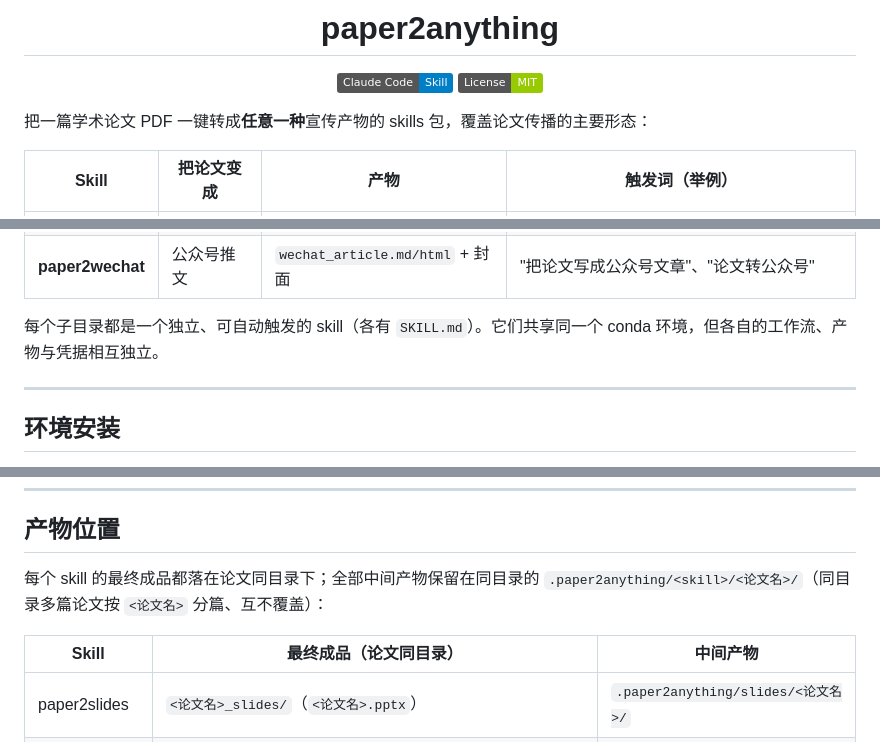
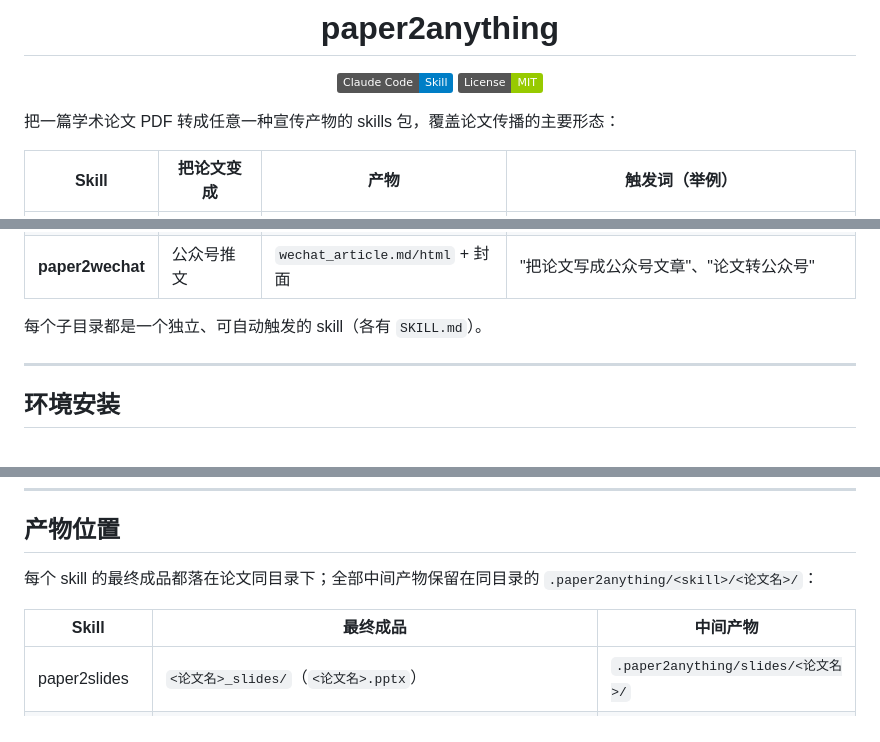
Before and after one commit to QuZhan51496/paper2anything, a Markdown page: README.md, 3 parts joined by grey strips. Rendered like a GitHub page; badges without logos.

```diff
--- a/README.md
+++ b/README.md
@@ -8,7 +8,7 @@
 
 </div>
 
-把一篇学术论文 PDF 一键转成**任意一种**宣传产物的 skills 包，覆盖论文传播的主要形态：
+把一篇学术论文 PDF 转成任意一种宣传产物的 skills 包，覆盖论文传播的主要形态：
 
 | Skill | 把论文变成 | 产物 | 触发词（举例） |
 | --- | --- | --- | --- |
@@ -18,7 +18,7 @@
 | **paper2xhs** | 小红书帖子 | `xhs_post.json/md` + 封面 | "把这篇论文发小红书"、"论文转小红书" |
 | **paper2wechat** | 公众号推文 | `wechat_article.md/html` + 封面 | "把论文写成公众号文章"、"论文转公众号" |
 
-每个子目录都是一个独立、可自动触发的 skill（各有 `SKILL.md`）。它们共享同一个 conda 环境，但各自的工作流、产物与凭据相互独立。
+每个子目录都是一个独立、可自动触发的 skill（各有 `SKILL.md`）。
 
 ---
 
@@ -127,9 +127,9 @@ set -a; source <paper2anything 包根>/.env; set +a
 
 ## 产物位置
 
-每个 skill 的最终成品都落在论文同目录下；全部中间产物保留在同目录的 `.paper2anything/<skill>/<论文名>/`（同目录多篇论文按 `<论文名>` 分篇、互不覆盖）：
+每个 skill 的最终成品都落在论文同目录下；全部中间产物保留在同目录的 `.paper2anything/<skill>/<论文名>/`：
 
-| Skill | 最终成品（论文同目录） | 中间产物 |
+| Skill | 最终成品 | 中间产物 |
 | --- | --- | --- |
 | paper2slides | `<论文名>_slides/`（`<论文名>.pptx`） | `.paper2anything/slides/<论文名>/` |
 | paper2poster | `<论文名>_poster/`（`poster.png` + `poster.html` + `images/`） | `.paper2anything/poster/<论文名>/` |
```
Also changed, not shown: other parts of README.md (+2 -2 lines).
